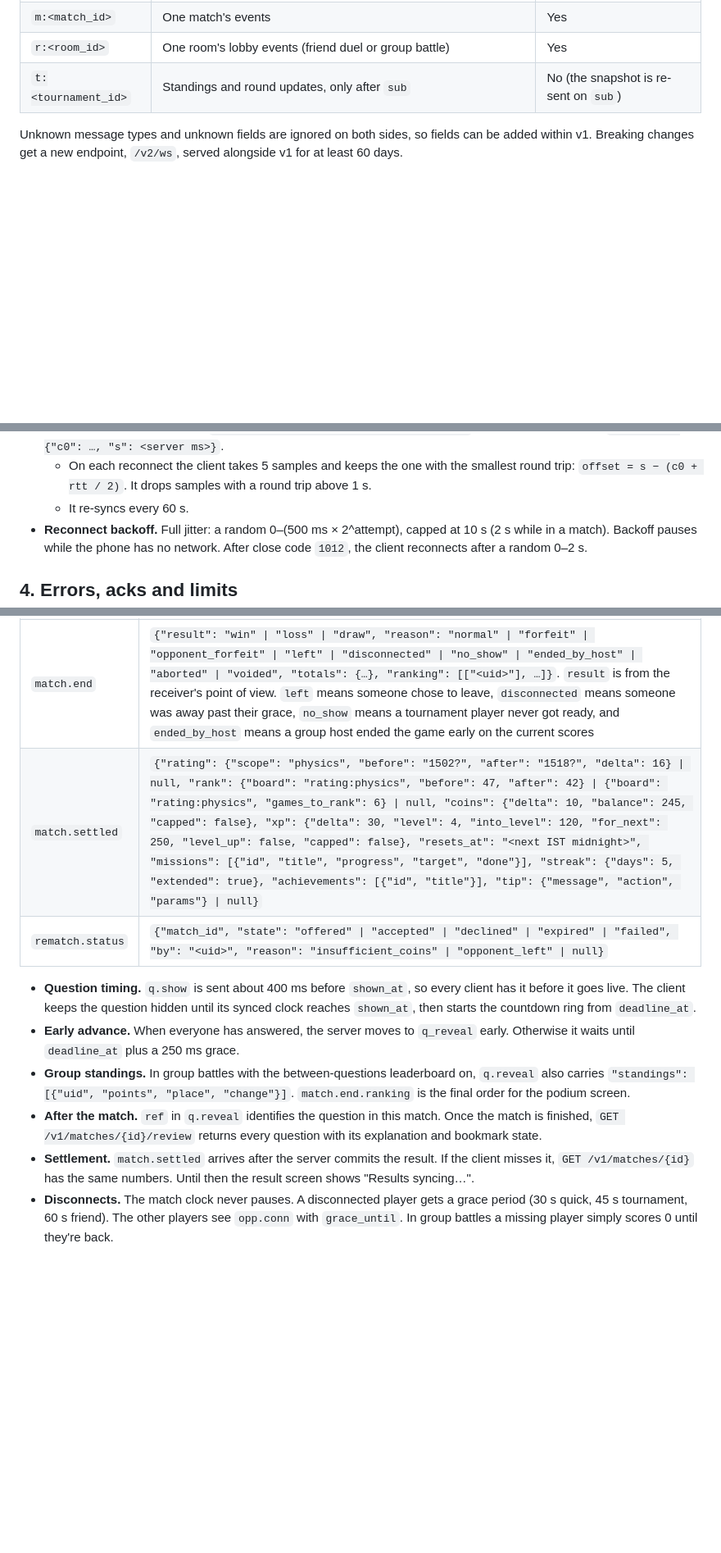
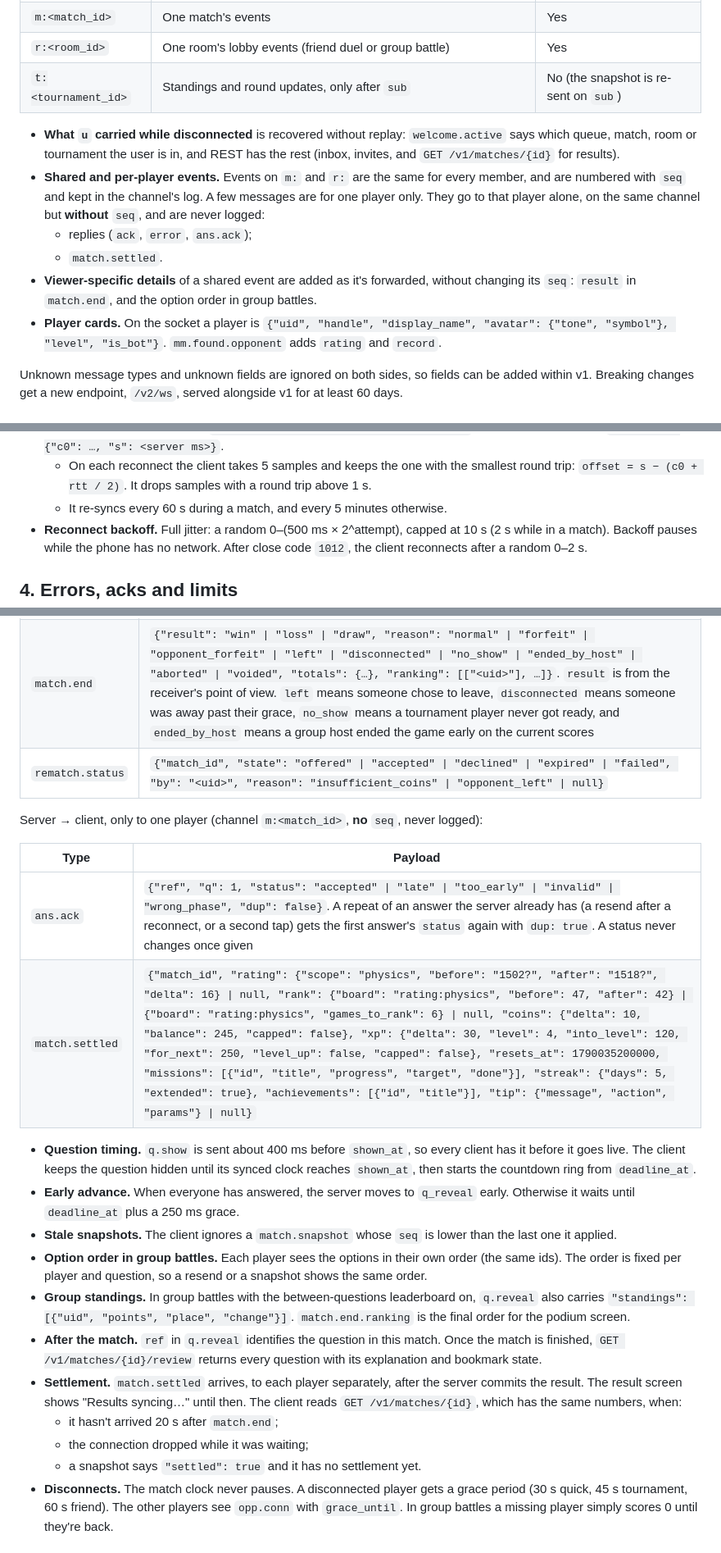
Before and after one commit to mailcutzo-art/app, a Markdown page: docs/protocol.md, 3 parts joined by grey strips. Shown at 82% size. Rendered like a GitHub page; blank space fills up the shorter version.

```diff
--- a/docs/protocol.md
+++ b/docs/protocol.md
@@ -83,6 +84,19 @@ Every frame is one JSON object in a UTF-8 text frame.
 | `r:<room_id>` | One room's lobby events (friend duel or group battle) | Yes |
 | `t:<tournament_id>` | Standings and round updates, only after `sub` | No (the snapshot is re-sent on `sub`) |
 
+- **What `u` carried while disconnected** is recovered without replay: `welcome.active` says which
+  queue, match, room or tournament the user is in, and REST has the rest (inbox, invites, and
+  `GET /v1/matches/{id}` for results).
+- **Shared and per-player events.** Events on `m:` and `r:` are the same for every member, and are
+  numbered with `seq` and kept in the channel's log. A few messages are for one player only. They
+  go to that player alone, on the same channel but **without** `seq`, and are never logged:
+  - replies (`ack`, `error`, `ans.ack`);
+  - `match.settled`.
+- **Viewer-specific details** of a shared event are added as it's forwarded, without changing its
+  `seq`: `result` in `match.end`, and the option order in group battles.
+- **Player cards.** On the socket a player is `{"uid", "handle", "display_name", "avatar": {"tone",
+  "symbol"}, "level", "is_bot"}`. `mm.found.opponent` adds `rating` and `record`.
+
 Unknown message types and unknown fields are ignored on both sides, so fields can be added within
 v1. Breaking changes get a new endpoint, `/v2/ws`, served alongside v1 for at least 60 days.
 
@@ -101,7 +115,7 @@ v1. Breaking changes get a new endpoint, `/v2/ws`, served alongside v1 for at le
   `clock.pong {"c0": …, "s": <server ms>}`.
   - On each reconnect the client takes 5 samples and keeps the one with the smallest round trip:
     `offset = s − (c0 + rtt / 2)`. It drops samples with a round trip above 1 s.
-  - It re-syncs every 60 s.
+  - It re-syncs every 60 s during a match, and every 5 minutes otherwise.
 - **Reconnect backoff.** Full jitter: a random 0–(500 ms × 2^attempt), capped at 10 s (2 s while
   in a match). Backoff pauses while the phone has no network. After close code `1012`, the client
   reconnects after a random 0–2 s.
@@ -207,23 +220,36 @@ Server → client (channel `m:<match_id>`, with `seq`):
 | `opp.conn` | `{"uid", "state": "connected" \| "reconnecting" \| "left", "grace_until": 1790000031000}` |
 | `emote` | `{"uid", "e": "gg"}` |
 | `match.end` | `{"result": "win" \| "loss" \| "draw", "reason": "normal" \| "forfeit" \| "opponent_forfeit" \| "left" \| "disconnected" \| "no_show" \| "ended_by_host" \| "aborted" \| "voided", "totals": {…}, "ranking": [["<uid>"], …]}`. `result` is from the receiver's point of view. `left` means someone chose to leave, `disconnected` means someone was away past their grace, `no_show` means a tournament player never got ready, and `ended_by_host` means a group host ended the game early on the current scores |
-| `match.settled` | `{"rating": {"scope": "physics", "before": "1502?", "after": "1518?", "delta": 16} \| null, "rank": {"board": "rating:physics", "before": 47, "after": 42} \| {"board": "rating:physics", "games_to_rank": 6} \| null, "coins": {"delta": 10, "balance": 245, "capped": false}, "xp": {"delta": 30, "level": 4, "into_level": 120, "for_next": 250, "level_up": false, "capped": false}, "resets_at": "<next IST midnight>", "missions": [{"id", "title", "progress", "target", "done"}], "streak": {"days": 5, "extended": true}, "achievements": [{"id", "title"}], "tip": {"message", "action", "params"} \| null}` |
 | `rematch.status` | `{"match_id", "state": "offered" \| "accepted" \| "declined" \| "expired" \| "failed", "by": "<uid>", "reason": "insufficient_coins" \| "opponent_left" \| null}` |
+
+Server → client, only to one player (channel `m:<match_id>`, **no** `seq`, never logged):
+
+| Type | Payload |
+|---|---|
+| `ans.ack` | `{"ref", "q": 1, "status": "accepted" \| "late" \| "too_early" \| "invalid" \| "wrong_phase", "dup": false}`. A repeat of an answer the server already has (a resend after a reconnect, or a second tap) gets the first answer's `status` again with `dup: true`. A status never changes once given |
+| `match.settled` | `{"match_id", "rating": {"scope": "physics", "before": "1502?", "after": "1518?", "delta": 16} \| null, "rank": {"board": "rating:physics", "before": 47, "after": 42} \| {"board": "rating:physics", "games_to_rank": 6} \| null, "coins": {"delta": 10, "balance": 245, "capped": false}, "xp": {"delta": 30, "level": 4, "into_level": 120, "for_next": 250, "level_up": false, "capped": false}, "resets_at": 1790035200000, "missions": [{"id", "title", "progress", "target", "done"}], "streak": {"days": 5, "extended": true}, "achievements": [{"id", "title"}], "tip": {"message", "action", "params"} \| null}` |
 
 - **Question timing.** `q.show` is sent about 400 ms before `shown_at`, so every client has it
   before it goes live. The client keeps the question hidden until its synced clock reaches
   `shown_at`, then starts the countdown ring from `deadline_at`.
 - **Early advance.** When everyone has answered, the server moves to `q_reveal` early. Otherwise
   it waits until `deadline_at` plus a 250 ms grace.
+- **Stale snapshots.** The client ignores a `match.snapshot` whose `seq` is lower than the last one
+  it applied.
+- **Option order in group battles.** Each player sees the options in their own order (the same
+  ids). The order is fixed per player and question, so a resend or a snapshot shows the same order.
 - **Group standings.** In group battles with the between-questions leaderboard on, `q.reveal` also
   carries `"standings": [{"uid", "points", "place", "change"}]`. `match.end.ranking` is the final
   order for the podium screen.
 - **After the match.** `ref` in `q.reveal` identifies the question in this match. Once the match is
   finished, `GET /v1/matches/{id}/review` returns every question with its explanation and bookmark
   state.
-- **Settlement.** `match.settled` arrives after the server commits the result. If the client
-  misses it, `GET /v1/matches/{id}` has the same numbers. Until then the result screen shows
-  "Results syncing…".
+- **Settlement.** `match.settled` arrives, to each player separately, after the server commits the
+  result. The result screen shows "Results syncing…" until then. The client reads
+  `GET /v1/matches/{id}`, which has the same numbers, when:
+  - it hasn't arrived 20 s after `match.end`;
+  - the connection dropped while it was waiting;
+  - a snapshot says `"settled": true` and it has no settlement yet.
 - **Disconnects.** The match clock never pauses. A disconnected player gets a grace period (30 s
   quick, 45 s tournament, 60 s friend). The other players see `opp.conn` with `grace_until`. In
   group battles a missing player simply scores 0 until they're back.
```
Also changed, not shown: other parts of docs/protocol.md (+12 -8 lines), docs/plan.md (+1 -1 lines), docs/realtime-engine.md (+21 -8 lines).
